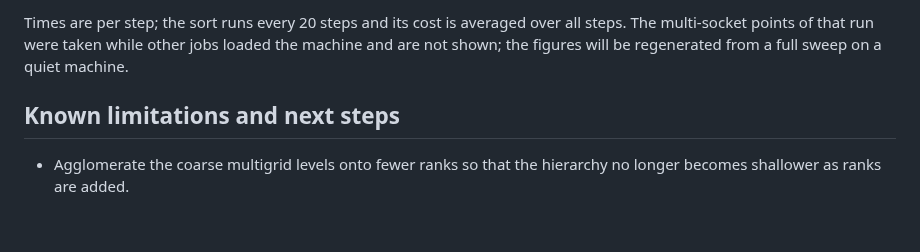
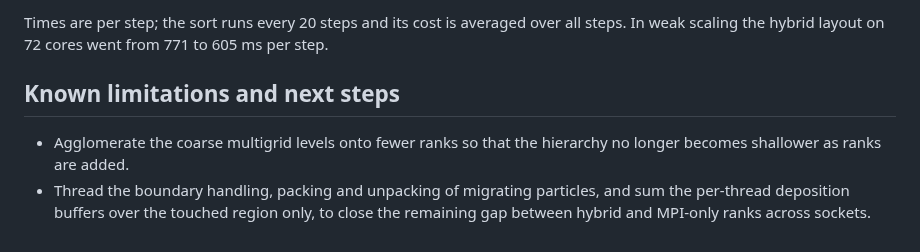
Before and after one commit to sayanadhikari/picsp, a Markdown page: docs/performance.md, the part around one of its changes. Rendered like a GitHub page.

```diff
--- a/docs/performance.md
+++ b/docs/performance.md
@@ -137,9 +143,11 @@ earlier value to within 2 %):
 
-Times are per step; the sort runs every 20 steps and its cost is averaged over all steps. The
-multi-socket points of that run were taken while other jobs loaded the machine and are not shown;
-the figures will be regenerated from a full sweep on a quiet machine.
+Times are per step; the sort runs every 20 steps and its cost is averaged over all steps. In weak
+scaling the hybrid layout on 72 cores went from 771 to 605 ms per step.
 
 ## Known limitations and next steps
 
 * Agglomerate the coarse multigrid levels onto fewer ranks so that the hierarchy no longer becomes
   shallower as ranks are added.
+* Thread the boundary handling, packing and unpacking of migrating particles, and sum the per-thread deposition
+  buffers over the touched region only, to close the remaining gap between hybrid and MPI-only
+  ranks across sockets.
```
Also changed, not shown: other parts of docs/performance.md (+53 -47 lines), docs/media/scaling_before_after.png (added), docs/media/scaling_breakdown.png, docs/media/scaling_strong.png, docs/media/scaling_weak.png, 7 other files.
